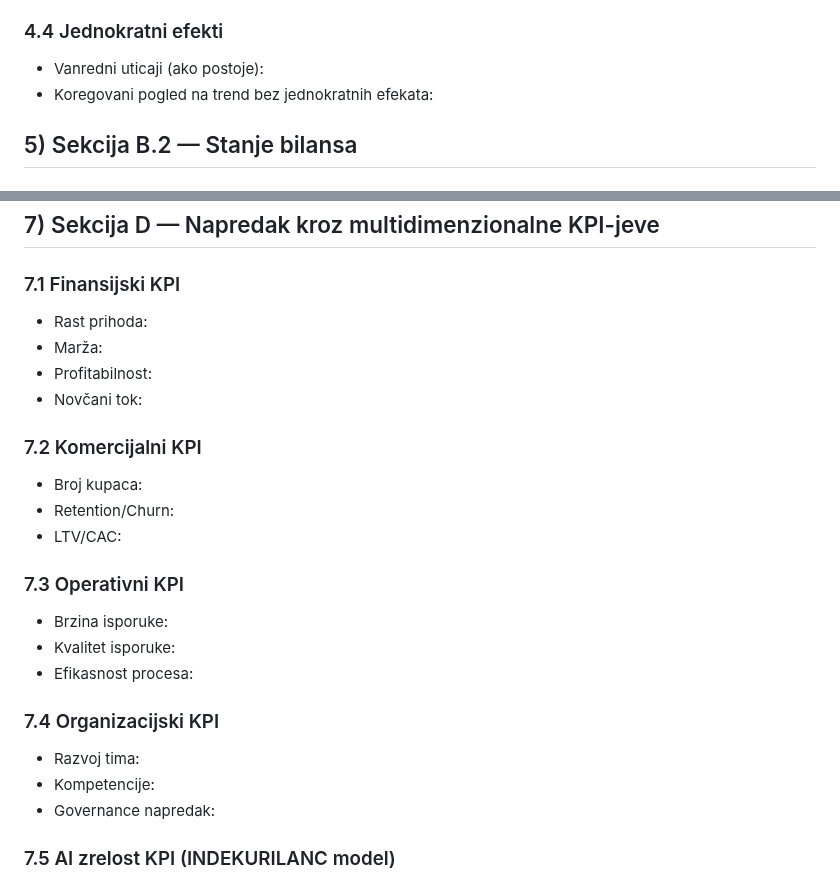
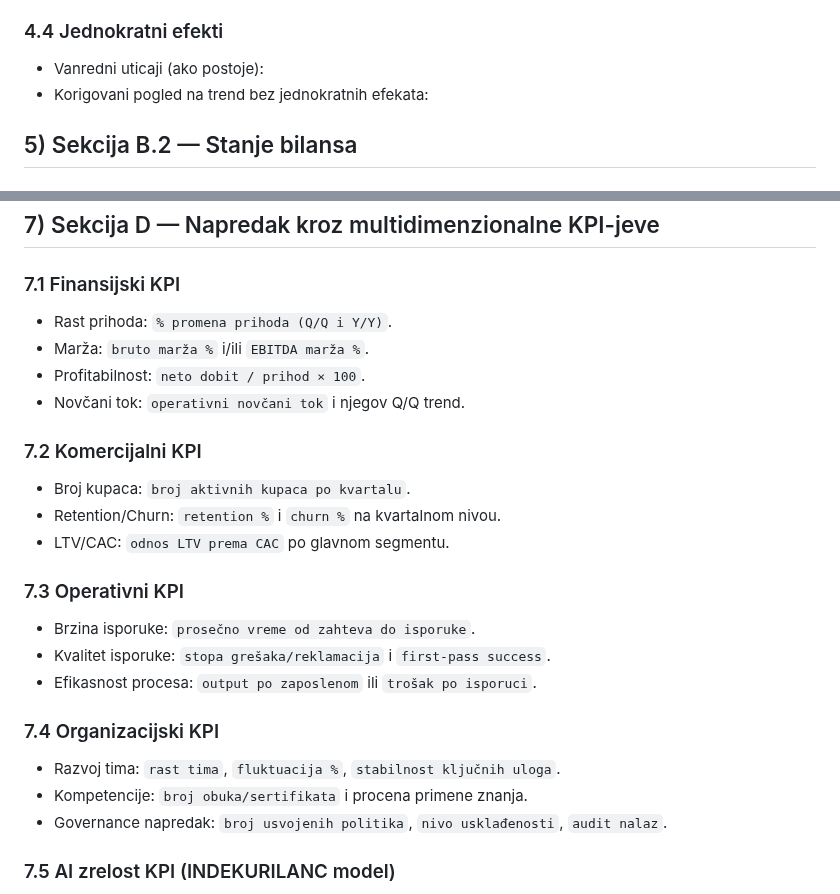
Before and after one commit to spaja86/Ai-Iq-World-Bank, a Markdown page: ai-iq-world-bank-poslovni-izvestaj.md, 2 parts joined by grey strips. Rendered like a GitHub page.

Commit message:
Fix terminology and add KPI measurement rules
Co-authored-by: spaja86 <33865972+spaja86@users.noreply.github.com>

```diff
--- a/ai-iq-world-bank-poslovni-izvestaj.md
+++ b/ai-iq-world-bank-poslovni-izvestaj.md
@@ -70,7 +70,7 @@ Finalni izveštaj mora sadržati:
 
 ### 4.4 Jednokratni efekti
 - Vanredni uticaji (ako postoje):
-- Koregovani pogled na trend bez jednokratnih efekata:
+- Korigovani pogled na trend bez jednokratnih efekata:
 
 ## 5) Sekcija B.2 — Stanje bilansa
 
@@ -112,25 +112,25 @@ Finalni izveštaj mora sadržati:
 ## 7) Sekcija D — Napredak kroz multidimenzionalne KPI-jeve
 
 ### 7.1 Finansijski KPI
-- Rast prihoda:
-- Marža:
-- Profitabilnost:
-- Novčani tok:
+- Rast prihoda: `% promena prihoda (Q/Q i Y/Y)`.
+- Marža: `bruto marža %` i/ili `EBITDA marža %`.
+- Profitabilnost: `neto dobit / prihod × 100`.
+- Novčani tok: `operativni novčani tok` i njegov Q/Q trend.
 
 ### 7.2 Komercijalni KPI
-- Broj kupaca:
-- Retention/Churn:
-- LTV/CAC:
+- Broj kupaca: `broj aktivnih kupaca po kvartalu`.
+- Retention/Churn: `retention %` i `churn %` na kvartalnom nivou.
+- LTV/CAC: `odnos LTV prema CAC` po glavnom segmentu.
 
 ### 7.3 Operativni KPI
-- Brzina isporuke:
-- Kvalitet isporuke:
-- Efikasnost procesa:
+- Brzina isporuke: `prosečno vreme od zahteva do isporuke`.
+- Kvalitet isporuke: `stopa grešaka/reklamacija` i `first-pass success`.
+- Efikasnost procesa: `output po zaposlenom` ili `trošak po isporuci`.
 
 ### 7.4 Organizacijski KPI
-- Razvoj tima:
-- Kompetencije:
-- Governance napredak:
+- Razvoj tima: `rast tima`, `fluktuacija %`, `stabilnost ključnih uloga`.
+- Kompetencije: `broj obuka/sertifikata` i procena primene znanja.
+- Governance napredak: `broj usvojenih politika`, `nivo usklađenosti`, `audit nalaz`.
 
 ### 7.5 AI zrelost KPI (INDEKURILANC model)
 - Infrastructure:
```
